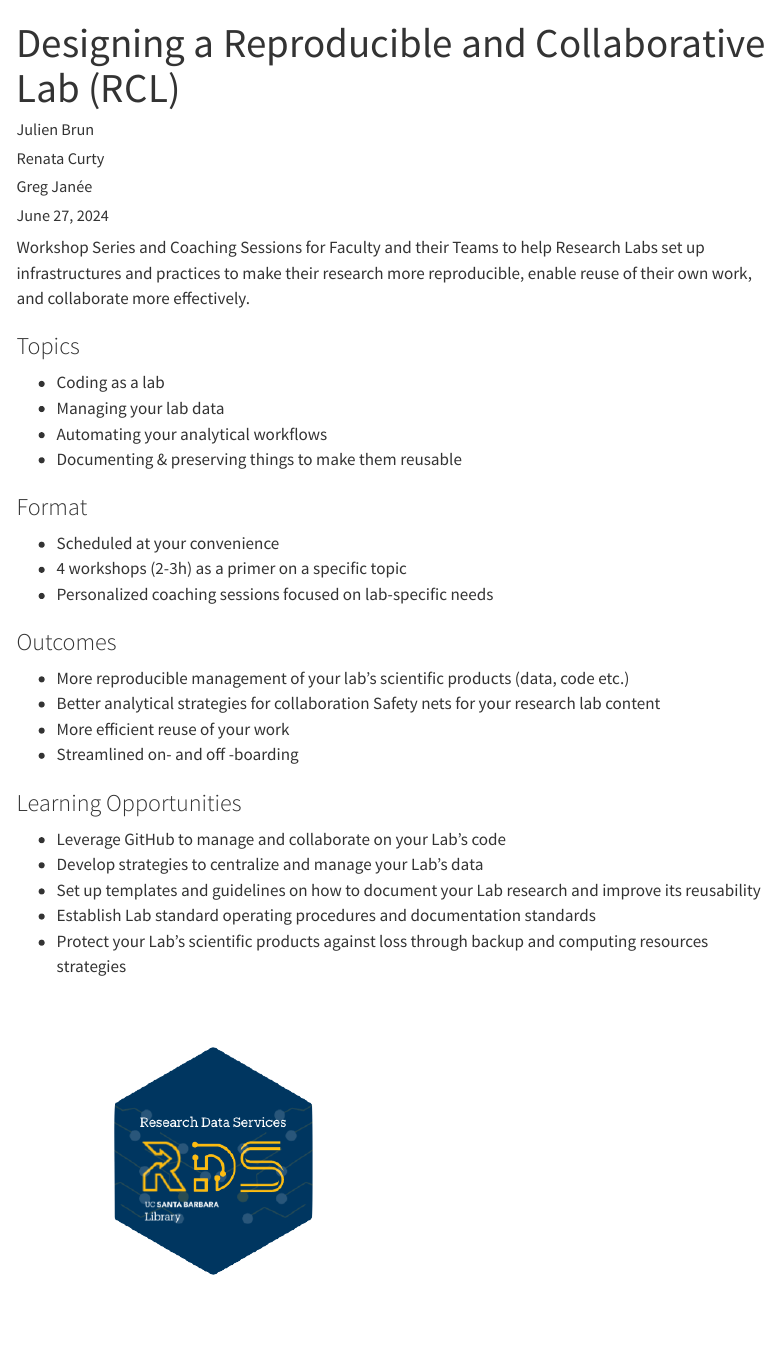
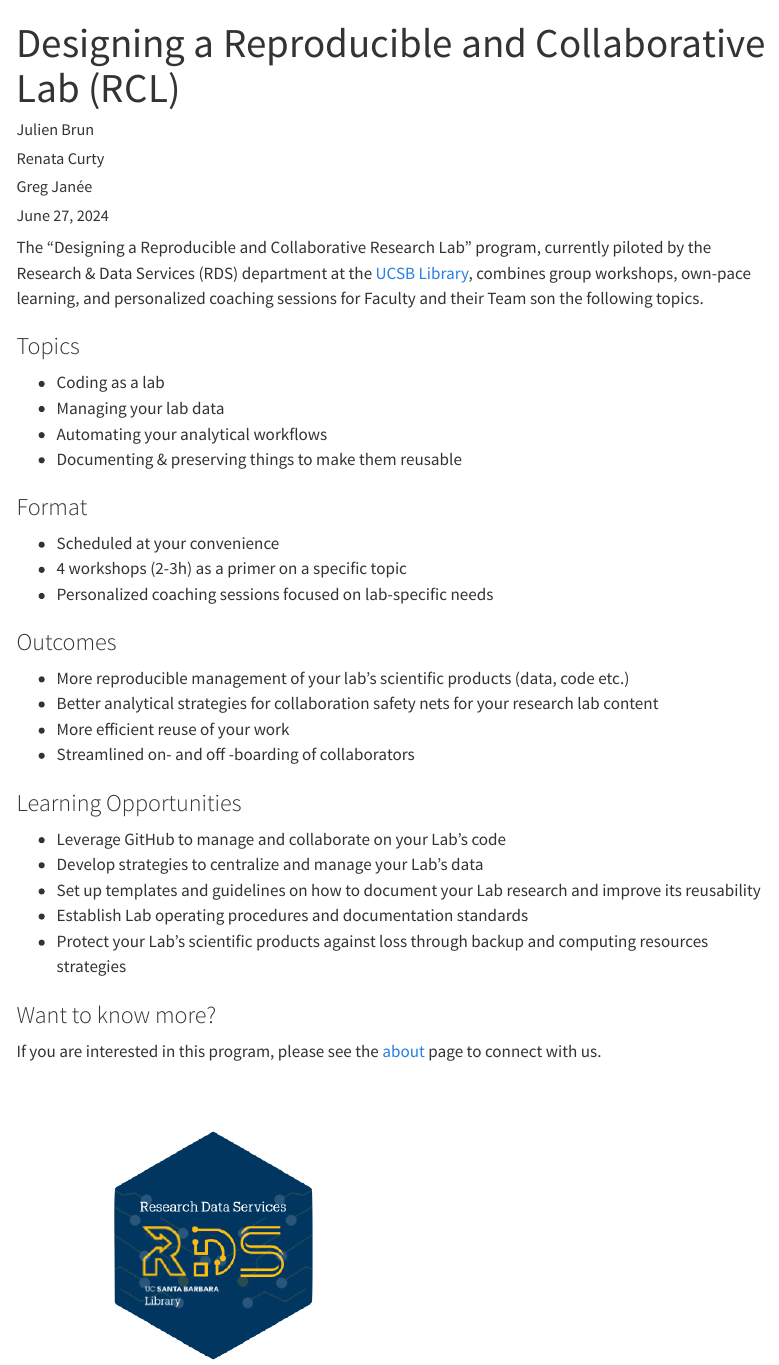
Before and after one commit to UCSB-Library-Research-Data-Services/reproducible-lab, a Quarto document (index.qmd): the page in a window 1100 px wide, from its top. Rendered offline with R 4.5, knitr and Pandoc in place of Quarto, with nearby package versions; menus at the side of the page are left out.

Commit message:
better leanding page with contact; close #6

```diff
--- a/index.qmd
+++ b/index.qmd
@@ -16,40 +16,39 @@ citation:
 categories: [data-science, collaboration, reproducible-research]
 ---
 
-Workshop Series and Coaching Sessions for Faculty and their Teams to help Research Labs set up infrastructures and practices to make their research more reproducible, enable reuse of their own work, and collaborate more effectively.
-
+The “Designing a Reproducible and Collaborative Research Lab” program, currently piloted by the Research & Data Services (RDS) department at the [UCSB Library](https://www.library.ucsb.edu/), combines group workshops, own-pace learning, and personalized coaching sessions for Faculty and their Team son the following topics.
 
 ### Topics
 
-- Coding as a lab
-- Managing your lab data
-- Automating your analytical workflows
-- Documenting & preserving things to make them reusable
-
+-   Coding as a lab
+-   Managing your lab data
+-   Automating your analytical workflows
+-   Documenting & preserving things to make them reusable
 
 ### Format
 
-- Scheduled at your convenience
-- 4 workshops (2-3h) as a primer on a specific topic
-- Personalized coaching sessions focused on lab-specific needs
-
+-   Scheduled at your convenience
+-   4 workshops (2-3h) as a primer on a specific topic
+-   Personalized coaching sessions focused on lab-specific needs
 
 ### Outcomes
 
-- More reproducible management of your lab's scientific products (data, code etc.)
-- Better analytical strategies for collaboration Safety nets for your research lab content
-- More efficient reuse of your work
-- Streamlined on- and off -boarding
-
+-   More reproducible management of your lab's scientific products (data, code etc.)
+-   Better analytical strategies for collaboration safety nets for your research lab content
+-   More efficient reuse of your work
+-   Streamlined on- and off -boarding of collaborators
 
 ### Learning Opportunities
 
-- Leverage GitHub to manage and collaborate on your Lab’s code
-- Develop strategies to centralize and manage your Lab’s data
-- Set up templates and guidelines on how to document your Lab research and improve its reusability
-- Establish Lab standard operating procedures and documentation standards
-- Protect your Lab’s scientific products against loss through backup and computing resources strategies
+-   Leverage GitHub to manage and collaborate on your Lab’s code
+-   Develop strategies to centralize and manage your Lab’s data
+-   Set up templates and guidelines on how to document your Lab research and improve its reusability
+-   Establish Lab operating procedures and documentation standards
+-   Protect your Lab’s scientific products against loss through backup and computing resources strategies
+
+### Want to know more?
+
+If you are interested in this program, please see the [about](about.qmd) page to connect with us.
 
 
-
-![](img/rds_hex.png){fig-align="center" width=50%}
+![](img/rds_hex.png){fig-align="center" width="50%"}
```
